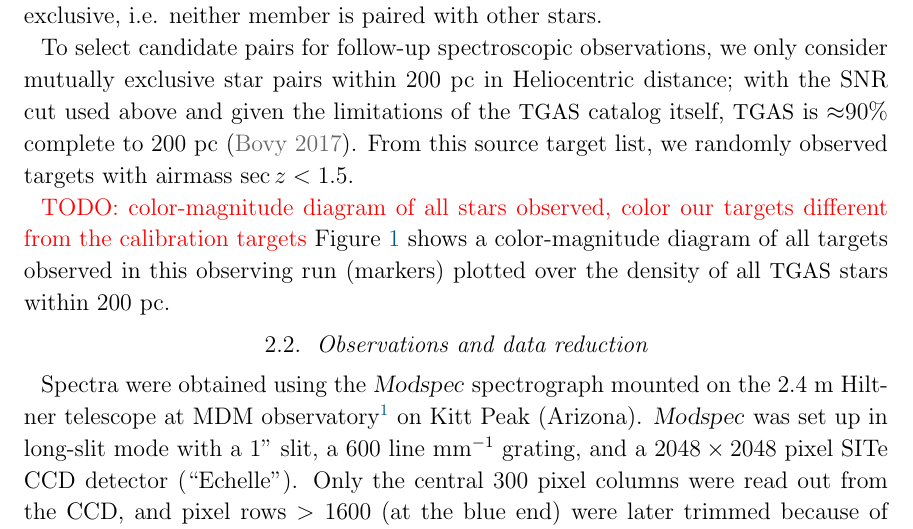
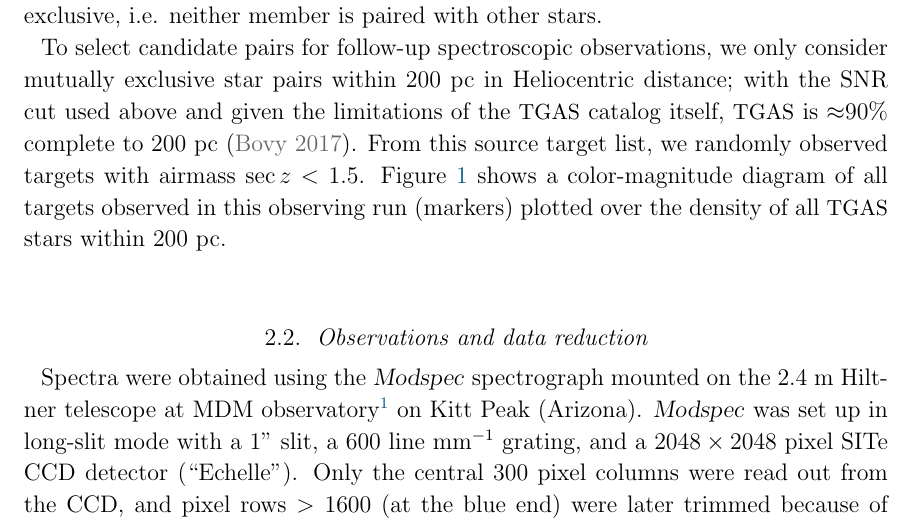
Before and after one commit to adrn/GaiaPairsFollowup, a LaTeX paper (paper/comoving-followup.tex): part of page 3 of 12, cut so that both start at the same text. Compiled offline with pdfLaTeX; a LaTeX package or settings file that is missing is left out.

Commit message:
spacing around cmd

```diff
--- a/paper/comoving-followup.tex
+++ b/paper/comoving-followup.tex
@@ -164,9 +164,6 @@ catalog itself, \tgas\ is $\approx$90\% complete to $200~\pc$
 (\citealt{Bovy:2017}).
 From this source target list, we randomly observed targets with airmass $\sec z
 < 1.5$.
-
-\todo{color-magnitude diagram of all stars observed, color our targets
-different from the calibration targets}
 \figurename~\ref{fig:sample-cmd} shows a color-magnitude diagram of all targets
 observed in this observing run (markers) plotted over the density of all \tgas\
 stars within $200~\pc$.
```
